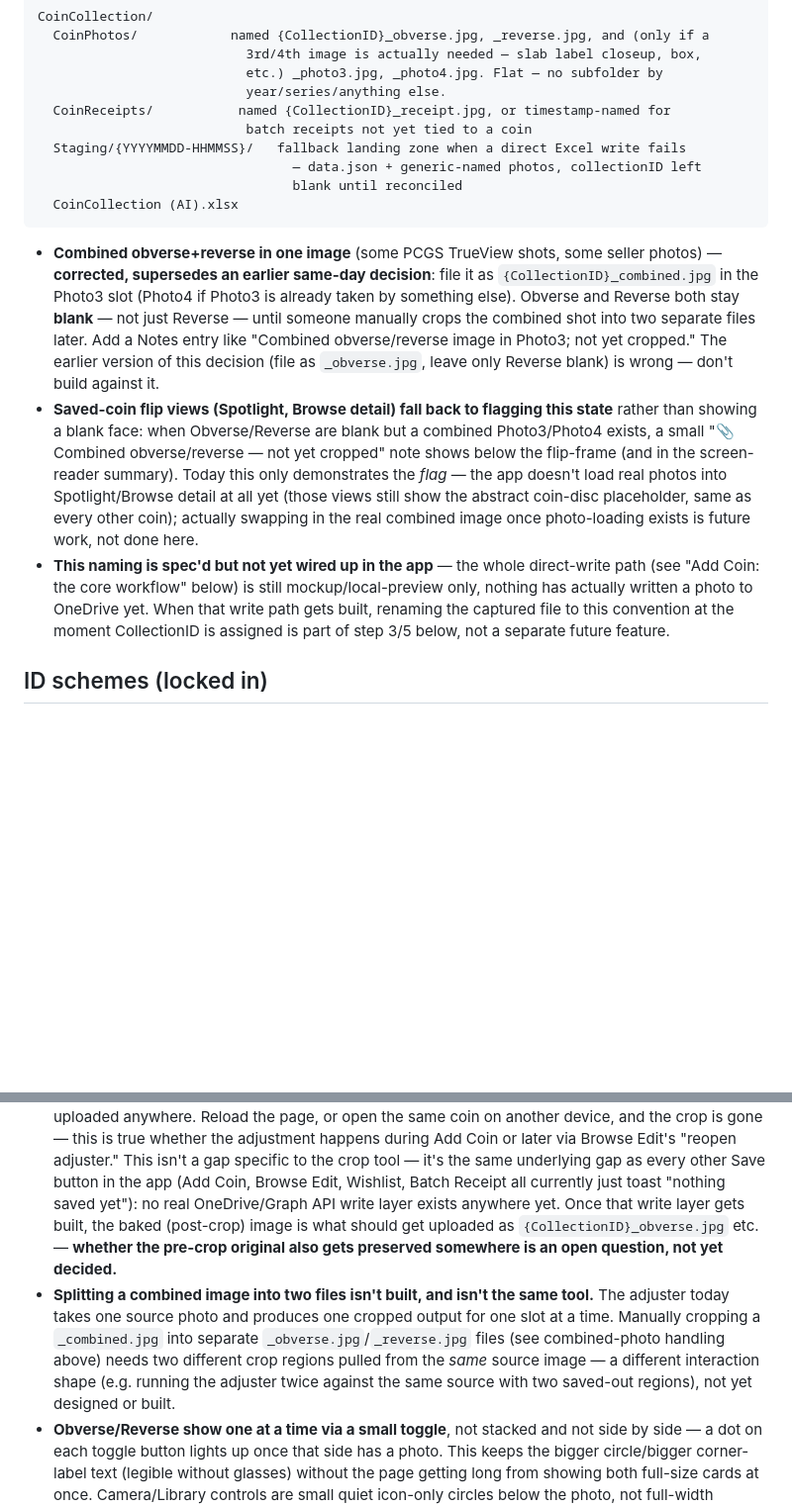
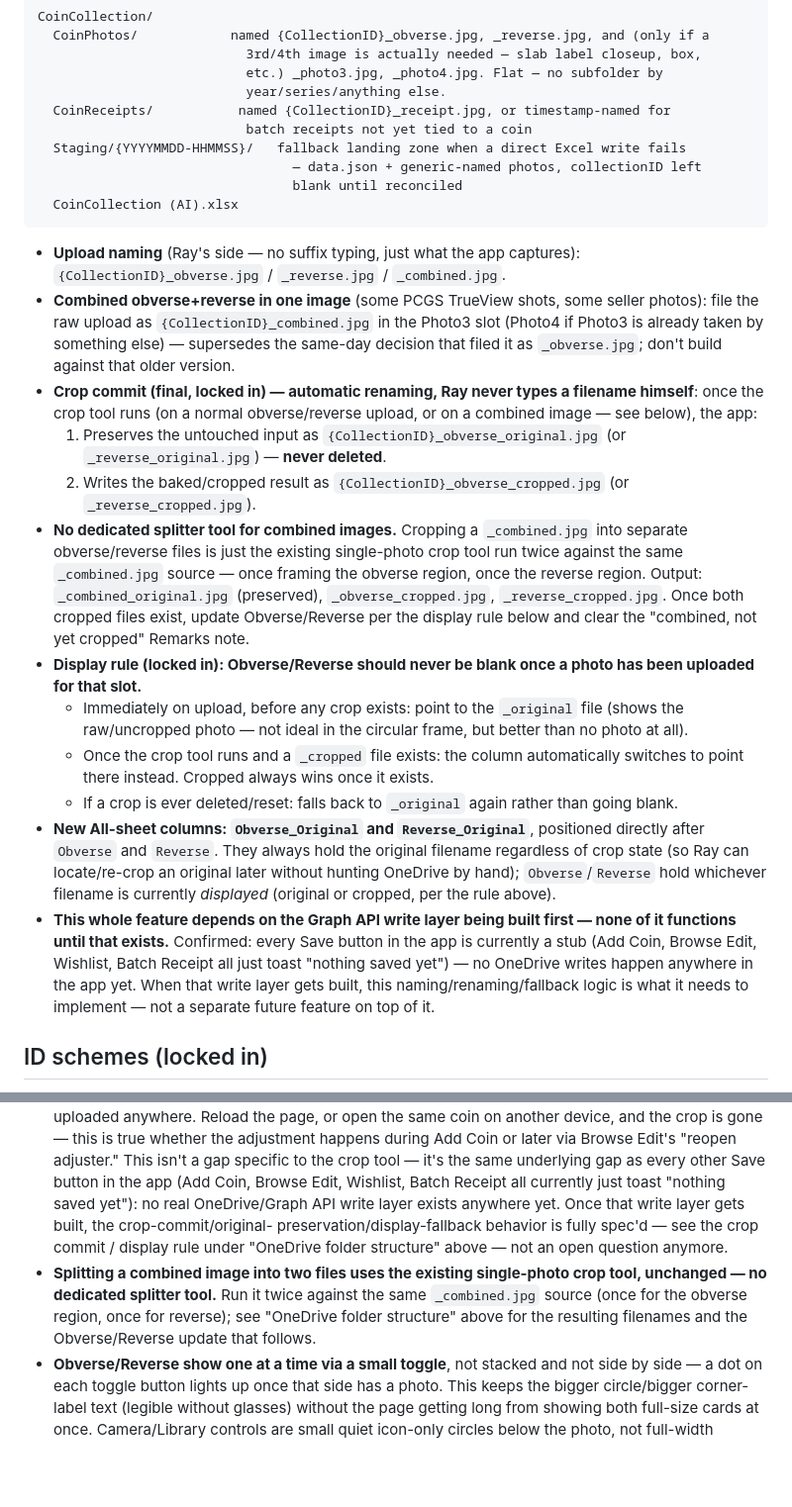
Before and after one commit to Salty224/coin-collection-app, a Markdown page: CLAUDE.md, 2 parts joined by grey strips. Shown at 99% size. Drawn GitHub-style; blank space fills up the shorter version.

Commit message:
Lock in crop/original naming lifecycle and Obverse_Original/Reverse_Original
Final decision, resolves the two open questions flagged last round:
- Crop commit preserves the untouched upload as {CollectionID}_obverse_
  original.jpg (never deleted) and writes the bake as _obverse_cropped.jpg
  (same pattern for reverse).
- No dedicated combined-image splitter tool needed — the existing single-
  photo crop tool just runs twice against the same _combined.jpg source.
- Display rule: Obverse/Reverse never blank once a photo's uploaded —
  point to _original before any crop exists, switch to _cropped once one
  exists (cropped always wins), fall back to _original if a crop is ever
  deleted.
- New All-sheet columns Obverse_Original/Reverse_Original track the
  original regardless of crop state, positioned after Obverse/Reverse.

Still entirely dependent on the not-yet-built Graph API write layer —
documented as the target behavior for when that exists, not built now.

````diff
--- a/CLAUDE.md
+++ b/CLAUDE.md
@@ -50,27 +50,47 @@ CoinCollection/
                                  blank until reconciled
   CoinCollection (AI).xlsx
 ```
+- **Upload naming** (Ray's side — no suffix typing, just what the app captures):
+  `{CollectionID}_obverse.jpg` / `_reverse.jpg` / `_combined.jpg`.
 - **Combined obverse+reverse in one image** (some PCGS TrueView shots, some seller
-  photos) — **corrected, supersedes an earlier same-day decision**: file it as
-  `{CollectionID}_combined.jpg` in the Photo3 slot (Photo4 if Photo3 is already
-  taken by something else). Obverse and Reverse both stay **blank** — not just
-  Reverse — until someone manually crops the combined shot into two separate
-  files later. Add a Notes entry like "Combined obverse/reverse image in Photo3;
-  not yet cropped." The earlier version of this decision (file as `_obverse.jpg`,
-  leave only Reverse blank) is wrong — don't build against it.
-- **Saved-coin flip views (Spotlight, Browse detail) fall back to flagging this
-  state** rather than showing a blank face: when Obverse/Reverse are blank but a
-  combined Photo3/Photo4 exists, a small "📎 Combined obverse/reverse — not yet
-  cropped" note shows below the flip-frame (and in the screen-reader summary).
-  Today this only demonstrates the *flag* — the app doesn't load real photos
-  into Spotlight/Browse detail at all yet (those views still show the abstract
-  coin-disc placeholder, same as every other coin); actually swapping in the
-  real combined image once photo-loading exists is future work, not done here.
-- **This naming is spec'd but not yet wired up in the app** — the whole direct-write
-  path (see "Add Coin: the core workflow" below) is still mockup/local-preview only,
-  nothing has actually written a photo to OneDrive yet. When that write path gets
-  built, renaming the captured file to this convention at the moment CollectionID is
-  assigned is part of step 3/5 below, not a separate future feature.
+  photos): file the raw upload as `{CollectionID}_combined.jpg` in the Photo3 slot
+  (Photo4 if Photo3 is already taken by something else) — supersedes the same-day
+  decision that filed it as `_obverse.jpg`; don't build against that older version.
+- **Crop commit (final, locked in) — automatic renaming, Ray never types a
+  filename himself**: once the crop tool runs (on a normal obverse/reverse upload,
+  or on a combined image — see below), the app:
+  1. Preserves the untouched input as `{CollectionID}_obverse_original.jpg` (or
+     `_reverse_original.jpg`) — **never deleted**.
+  2. Writes the baked/cropped result as `{CollectionID}_obverse_cropped.jpg` (or
+     `_reverse_cropped.jpg`).
+- **No dedicated splitter tool for combined images.** Cropping a `_combined.jpg`
+  into separate obverse/reverse files is just the existing single-photo crop tool
+  run twice against the same `_combined.jpg` source — once framing the obverse
+  region, once the reverse region. Output: `_combined_original.jpg` (preserved),
+  `_obverse_cropped.jpg`, `_reverse_cropped.jpg`. Once both cropped files exist,
+  update Obverse/Reverse per the display rule below and clear the "combined, not
+  yet cropped" Remarks note.
+- **Display rule (locked in): Obverse/Reverse should never be blank once a photo
+  has been uploaded for that slot.**
+  - Immediately on upload, before any crop exists: point to the `_original` file
+    (shows the raw/uncropped photo — not ideal in the circular frame, but better
+    than no photo at all).
+  - Once the crop tool runs and a `_cropped` file exists: the column
+    automatically switches to point there instead. Cropped always wins once it
+    exists.
+  - If a crop is ever deleted/reset: falls back to `_original` again rather than
+    going blank.
+- **New All-sheet columns: `Obverse_Original` and `Reverse_Original`**, positioned
+  directly after `Obverse` and `Reverse`. They always hold the original filename
+  regardless of crop state (so Ray can locate/re-crop an original later without
+  hunting OneDrive by hand); `Obverse`/`Reverse` hold whichever filename is
+  currently *displayed* (original or cropped, per the rule above).
+- **This whole feature depends on the Graph API write layer being built first —
+  none of it functions until that exists.** Confirmed: every Save button in the
+  app is currently a stub (Add Coin, Browse Edit, Wishlist, Batch Receipt all just
+  toast "nothing saved yet") — no OneDrive writes happen anywhere in the app yet.
+  When that write layer gets built, this naming/renaming/fallback logic is what
+  it needs to implement — not a separate future feature on top of it.
 
 ## ID schemes (locked in)
 - CollectionID: `AY-#####` (5-digit). Parent rows get `-Set` suffix; child rows get
@@ -207,17 +227,15 @@ together rather than mixed in at the top level.
   to the crop tool — it's the same underlying gap as every other Save button in
   the app (Add Coin, Browse Edit, Wishlist, Batch Receipt all currently just
   toast "nothing saved yet"): no real OneDrive/Graph API write layer exists
-  anywhere yet. Once that write layer gets built, the baked (post-crop) image is
-  what should get uploaded as `{CollectionID}_obverse.jpg` etc. — **whether the
-  pre-crop original also gets preserved somewhere is an open question, not yet
-  decided.**
-- **Splitting a combined image into two files isn't built, and isn't the same
-  tool.** The adjuster today takes one source photo and produces one cropped
-  output for one slot at a time. Manually cropping a `_combined.jpg` into
-  separate `_obverse.jpg`/`_reverse.jpg` files (see combined-photo handling
-  above) needs two different crop regions pulled from the *same* source image —
-  a different interaction shape (e.g. running the adjuster twice against the
-  same source with two saved-out regions), not yet designed or built.
+  anywhere yet. Once that write layer gets built, the crop-commit/original-
+  preservation/display-fallback behavior is fully spec'd — see the crop
+  commit / display rule under "OneDrive folder structure" above — not an open
+  question anymore.
+- **Splitting a combined image into two files uses the existing single-photo
+  crop tool, unchanged — no dedicated splitter tool.** Run it twice against the
+  same `_combined.jpg` source (once for the obverse region, once for reverse);
+  see "OneDrive folder structure" above for the resulting filenames and the
+  Obverse/Reverse update that follows.
 - **Obverse/Reverse show one at a time via a small toggle**, not stacked and
   not side by side — a dot on each toggle button lights up once that side has
   a photo. This keeps the bigger circle/bigger corner-label text (legible
````
